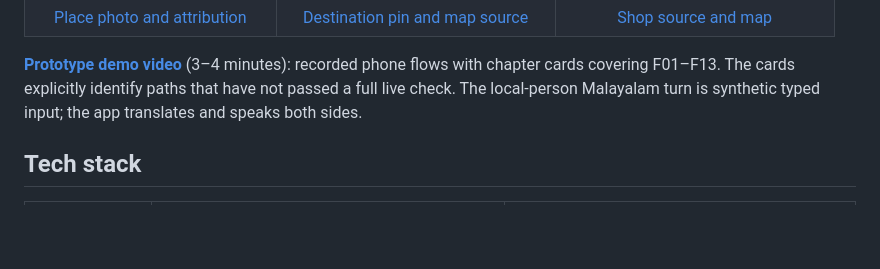
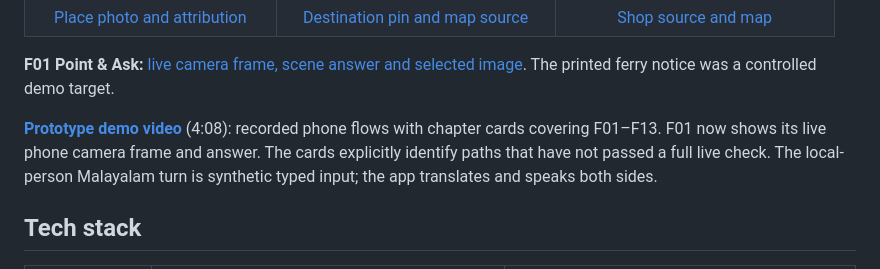
Before and after one commit to Ajey95/YatraLens, a Markdown page: README.md, the part around the change. GitHub-like rendering; blank space fills up the shorter version.

Commit message:
Show live Point and Ask capture in demo

```diff
--- a/README.md
+++ b/README.md
@@ -126,7 +126,9 @@ These are real captures from the Android phone. The conversation screen uses a *
 | ![Google Maps Places temple photo and attribution](docs/screenshots/sourced-place-photo.png) | ![Marari Beach destination pin with OpenStreetMap attribution](docs/screenshots/route-map.png) | ![Local shop candidate with source link and map pin](docs/screenshots/discovery-map.png) |
 | [Place photo and attribution](docs/screenshots/sourced-place-photo.png) | [Destination pin and map source](docs/screenshots/route-map.png) | [Shop source and map](docs/screenshots/discovery-map.png) |
 
-**[Prototype demo video](docs/demo/YatraLens-prototype-demo.mp4)** (3–4 minutes): recorded phone flows with chapter cards covering F01–F13. The cards explicitly identify paths that have not passed a full live check. The local-person Malayalam turn is synthetic typed input; the app translates and speaks both sides.
+**F01 Point & Ask:** [live camera frame, scene answer and selected image](docs/screenshots/point-ask.png). The printed ferry notice was a controlled demo target.
+
+**[Prototype demo video](docs/demo/YatraLens-prototype-demo.mp4)** (4:08): recorded phone flows with chapter cards covering F01–F13. F01 now shows its live phone camera frame and answer. The cards explicitly identify paths that have not passed a full live check. The local-person Malayalam turn is synthetic typed input; the app translates and speaks both sides.
 
 ## Tech stack
 
```
Also changed, not shown: docs/screenshots/point-ask.png (added), 1 other file.
